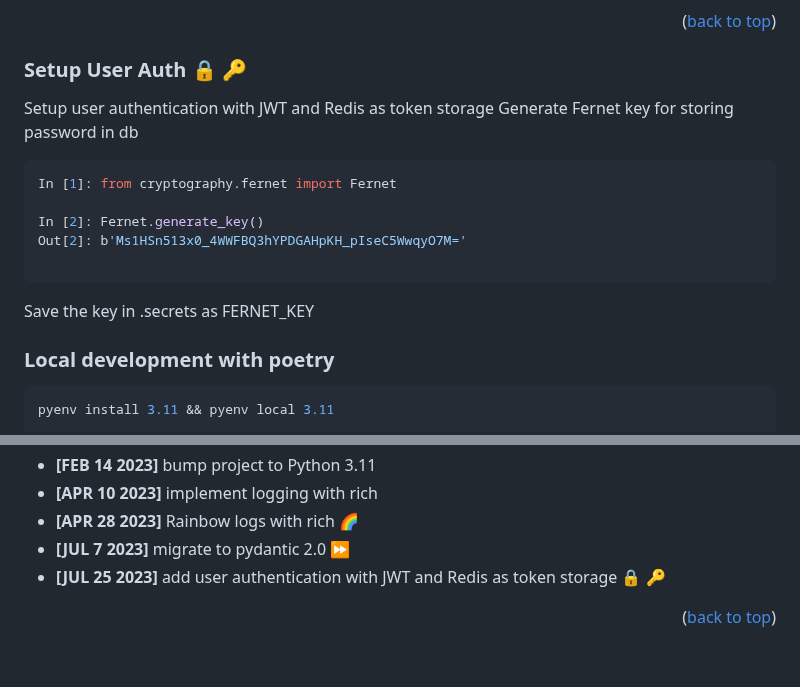
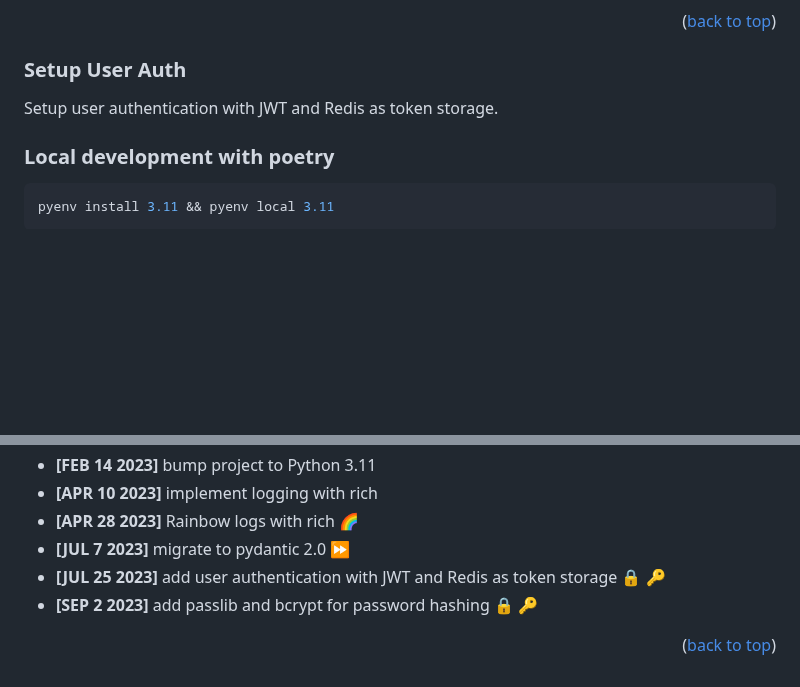
Before and after one commit to grillazz/fastapi-sqlalchemy-asyncpg, a Markdown page: README.md, 2 parts joined by grey strips. Drawn GitHub-style; blank space fills up the shorter version.

````diff
--- a/README.md
+++ b/README.md
@@ -131,19 +131,9 @@ Below steps were done to integrate [rich](https://github.com/Textualize/rich) in
 
 <p align="right">(<a href="#readme-top">back to top</a>)</p>
 
-### Setup User Auth :lock: :key:
+### Setup User Auth
 
-Setup user authentication with JWT and Redis as token storage
-Generate Fernet key for storing password in db
-```python
-In [1]: from cryptography.fernet import Fernet
-
-In [2]: Fernet.generate_key()
-Out[2]: b'Ms1HSn513x0_4WWFBQ3hYPDGAHpKH_pIseC5WwqyO7M='
-
-```
-Save the key in .secrets as FERNET_KEY
-
+Setup user authentication with JWT and Redis as token storage.
 
 ### Local development with poetry
 
@@ -176,6 +166,7 @@ Use this space to list resources you find helpful and would like to give credit
 - **[APR 28 2023]** Rainbow logs with rich :rainbow:
 - **[JUL 7 2023]** migrate to pydantic 2.0 :fast_forward:
 - **[JUL 25 2023]** add user authentication with JWT and Redis as token storage :lock: :key:
+- **[SEP 2 2023]** add passlib and bcrypt for password hashing :lock: :key:
 
 <p align="right">(<a href="#readme-top">back to top</a>)</p>
 
````
